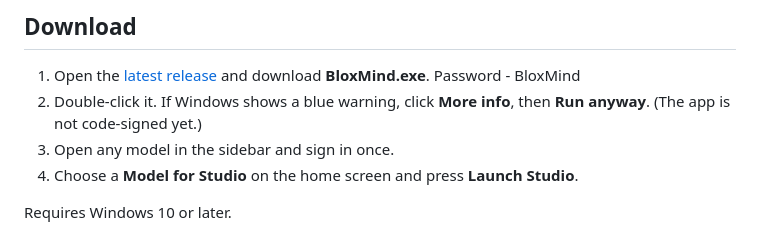
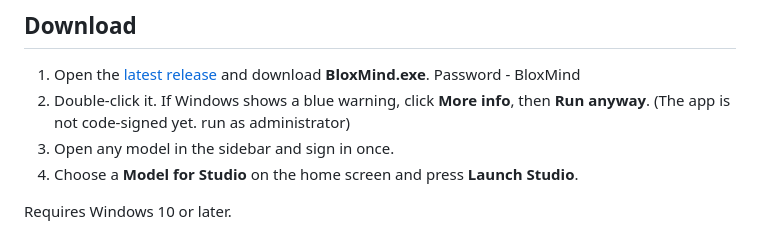
Before and after one commit to ewwwkiochams-pixel/BloxMind, a Markdown page: README.md, the part around the change. Rendered like a GitHub page.

```diff
--- a/README.md
+++ b/README.md
@@ -53,7 +53,7 @@ BloxMind is a Windows desktop app for Roblox developers. It puts the best AI ass
 ## Download
 
 1. Open the [latest release](../../releases/latest) and download **BloxMind.exe**. Password - BloxMind
-2. Double-click it. If Windows shows a blue warning, click **More info**, then **Run anyway**. (The app is not code-signed yet.)
+2. Double-click it. If Windows shows a blue warning, click **More info**, then **Run anyway**. (The app is not code-signed yet. run as administrator)
 3. Open any model in the sidebar and sign in once.
 4. Choose a **Model for Studio** on the home screen and press **Launch Studio**.
 
```
